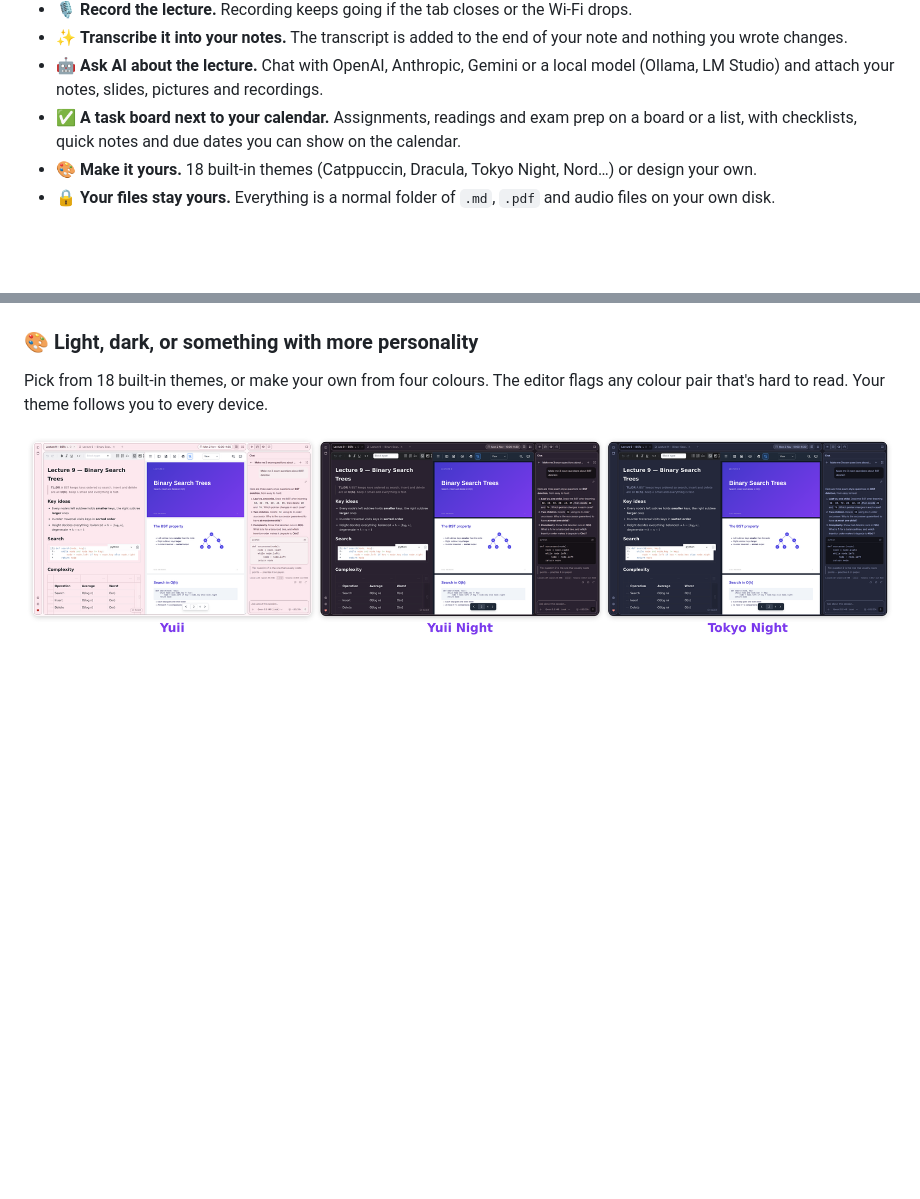
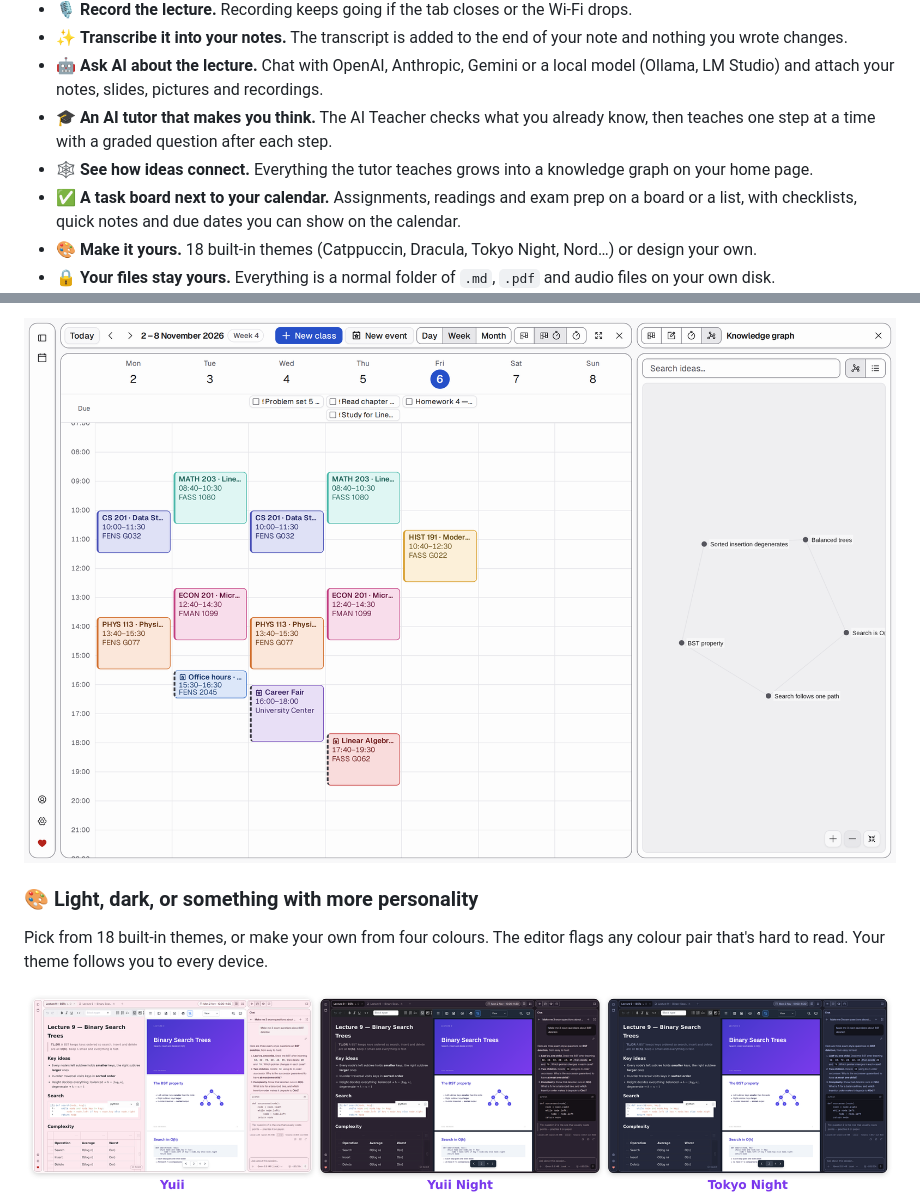
Before and after one commit to Nimaj2002/UniHelperProMax, a Markdown page: README.md, 2 parts joined by grey strips. GitHub-like rendering; pictures changed too: docs/screenshots/knowledge-graph.png (added); folded sections open; blank space fills up the shorter version.

```diff
--- a/README.md
+++ b/README.md
@@ -103,6 +106,8 @@ every assignment, reading and exam you have to prepare for sits on a task board
 - 🎙️ **Record the lecture.** Recording keeps going if the tab closes or the Wi-Fi drops.
 - ✨ **Transcribe it into your notes.** The transcript is added to the end of your note and nothing you wrote changes.
 - 🤖 **Ask AI about the lecture.** Chat with OpenAI, Anthropic, Gemini or a local model (Ollama, LM Studio) and attach your notes, slides, pictures and recordings.
+- 🎓 **An AI tutor that makes you think.** The AI Teacher checks what you already know, then teaches one step at a time with a graded question after each step.
+- 🕸️ **See how ideas connect.** Everything the tutor teaches grows into a knowledge graph on your home page.
 - ✅ **A task board next to your calendar.** Assignments, readings and exam prep on a board or a list, with checklists, quick notes and due dates you can show on the calendar.
 - 🎨 **Make it yours.** 18 built-in themes (Catppuccin, Dracula, Tokyo Night, Nord…) or design your own.
 - 🔒 **Your files stay yours.** Everything is a normal folder of `.md`, `.pdf` and audio files on your own disk.
@@ -167,3 +190,4 @@ LM Studio. Each chat is saved next to your notes as a readable `.md` file.
+<img src="docs/screenshots/knowledge-graph.png" alt="Week calendar with the knowledge graph of taught ideas open in the right panel" width="100%">
 
 ### 🎨 Light, dark, or something with more personality
 
```
Also changed, not shown: other parts of README.md (+82 -0 lines), docs/screenshots/teacher.png (added).
